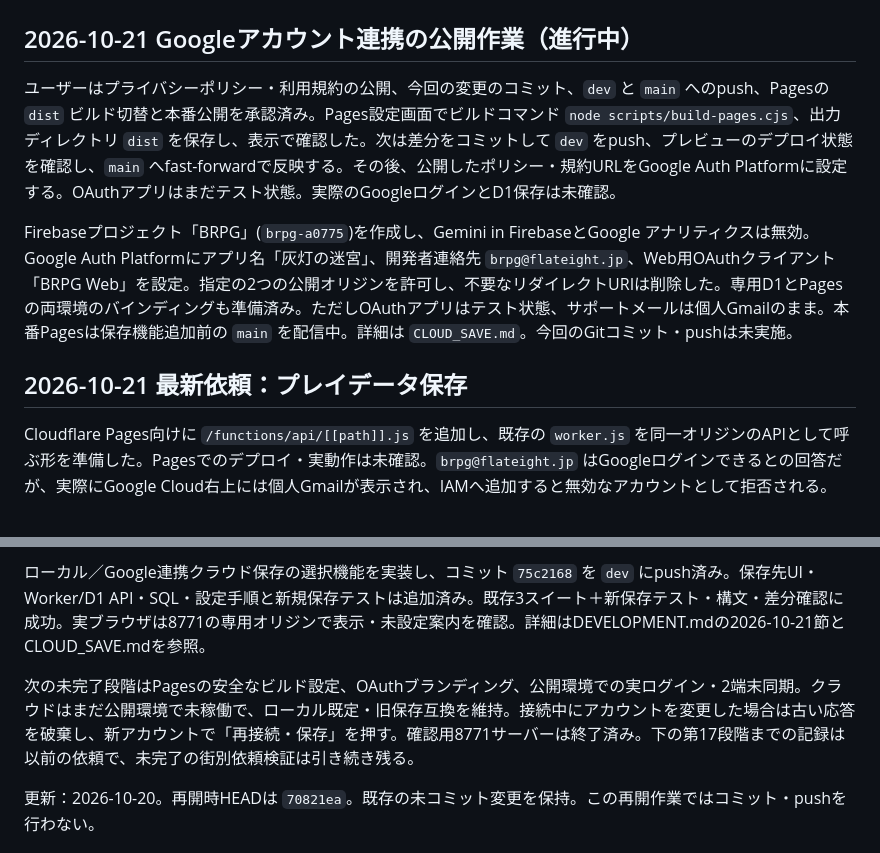
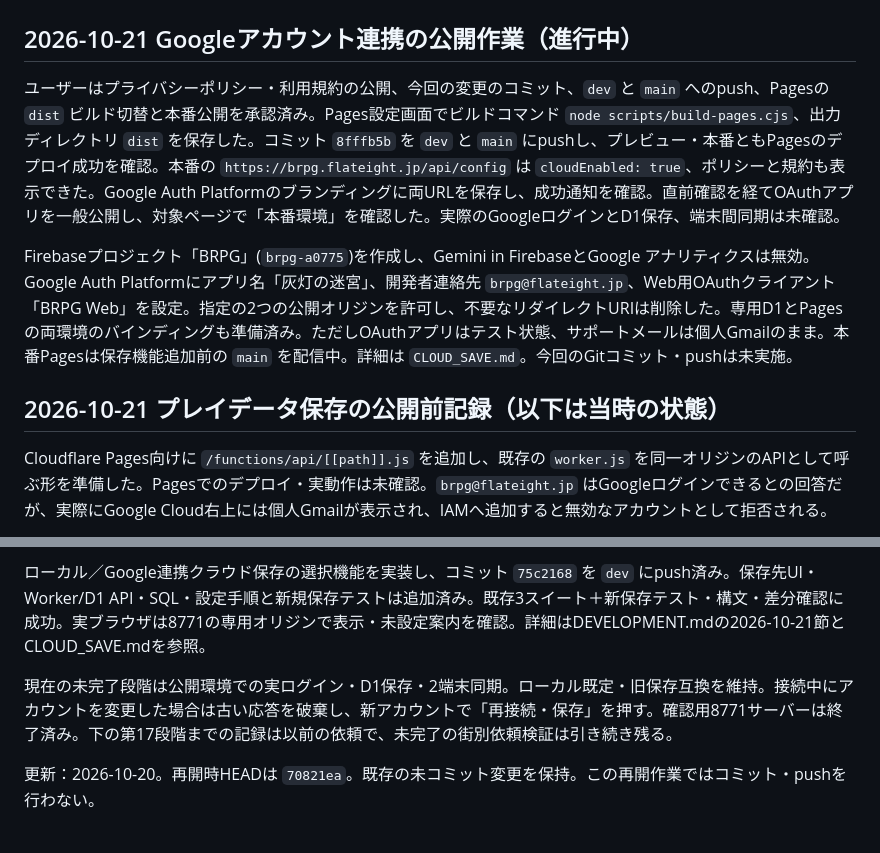
Before and after one commit to takahiyo/BRPG, a Markdown page: HANDOFF.md, 2 parts joined by grey strips. Rendered like a GitHub page.

```diff
--- a/HANDOFF.md
+++ b/HANDOFF.md
@@ -2,11 +2,11 @@
 
 ## 2026-10-21 Googleアカウント連携の公開作業（進行中）
 
-ユーザーはプライバシーポリシー・利用規約の公開、今回の変更のコミット、`dev` と `main` へのpush、Pagesの `dist` ビルド切替と本番公開を承認済み。Pages設定画面でビルドコマンド `node scripts/build-pages.cjs`、出力ディレクトリ `dist` を保存し、表示で確認した。次は差分をコミットして `dev` をpush、プレビューのデプロイ状態を確認し、`main` へfast-forwardで反映する。その後、公開したポリシー・規約URLをGoogle Auth Platformに設定する。OAuthアプリはまだテスト状態。実際のGoogleログインとD1保存は未確認。
+ユーザーはプライバシーポリシー・利用規約の公開、今回の変更のコミット、`dev` と `main` へのpush、Pagesの `dist` ビルド切替と本番公開を承認済み。Pages設定画面でビルドコマンド `node scripts/build-pages.cjs`、出力ディレクトリ `dist` を保存した。コミット `8fffb5b` を `dev` と `main` にpushし、プレビュー・本番ともPagesのデプロイ成功を確認。本番の `https://brpg.flateight.jp/api/config` は `cloudEnabled: true`、ポリシーと規約も表示できた。Google Auth Platformのブランディングに両URLを保存し、成功通知を確認。直前確認を経てOAuthアプリを一般公開し、対象ページで「本番環境」を確認した。実際のGoogleログインとD1保存、端末間同期は未確認。
 
 Firebaseプロジェクト「BRPG」(`brpg-a0775`)を作成し、Gemini in FirebaseとGoogle アナリティクスは無効。Google Auth Platformにアプリ名「灰灯の迷宮」、開発者連絡先 `brpg@flateight.jp`、Web用OAuthクライアント「BRPG Web」を設定。指定の2つの公開オリジンを許可し、不要なリダイレクトURIは削除した。専用D1とPagesの両環境のバインディングも準備済み。ただしOAuthアプリはテスト状態、サポートメールは個人Gmailのまま。本番Pagesは保存機能追加前の `main` を配信中。詳細は `CLOUD_SAVE.md`。今回のGitコミット・pushは未実施。
 
-## 2026-10-21 最新依頼：プレイデータ保存
+## 2026-10-21 プレイデータ保存の公開前記録（以下は当時の状態）
 
 Cloudflare Pages向けに `/functions/api/[[path]].js` を追加し、既存の `worker.js` を同一オリジンのAPIとして呼ぶ形を準備した。Pagesでのデプロイ・実動作は未確認。`brpg@flateight.jp` はGoogleログインできるとの回答だが、実際にGoogle Cloud右上には個人Gmailが表示され、IAMへ追加すると無効なアカウントとして拒否される。
 
@@ -18,7 +18,7 @@ Cloudflare Pages向けに `/functions/api/[[path]].js` を追加し、既存の
 
 ローカル／Google連携クラウド保存の選択機能を実装し、コミット `75c2168` を `dev` にpush済み。保存先UI・Worker/D1 API・SQL・設定手順と新規保存テストは追加済み。既存3スイート＋新保存テスト・構文・差分確認に成功。実ブラウザは8771の専用オリジンで表示・未設定案内を確認。詳細はDEVELOPMENT.mdの2026-10-21節とCLOUD_SAVE.mdを参照。
 
-次の未完了段階はPagesの安全なビルド設定、OAuthブランディング、公開環境での実ログイン・2端末同期。クラウドはまだ公開環境で未稼働で、ローカル既定・旧保存互換を維持。接続中にアカウントを変更した場合は古い応答を破棄し、新アカウントで「再接続・保存」を押す。確認用8771サーバーは終了済み。下の第17段階までの記録は以前の依頼で、未完了の街別依頼検証は引き続き残る。
+現在の未完了段階は公開環境での実ログイン・D1保存・2端末同期。ローカル既定・旧保存互換を維持。接続中にアカウントを変更した場合は古い応答を破棄し、新アカウントで「再接続・保存」を押す。確認用8771サーバーは終了済み。下の第17段階までの記録は以前の依頼で、未完了の街別依頼検証は引き続き残る。
 
 更新：2026-10-20。再開時HEADは `70821ea`。既存の未コミット変更を保持。この再開作業ではコミット・pushを行わない。
 
```
Also changed, not shown: CLOUD_SAVE.md (+6 -6 lines), DEVELOPMENT.md (+3 -3 lines).
